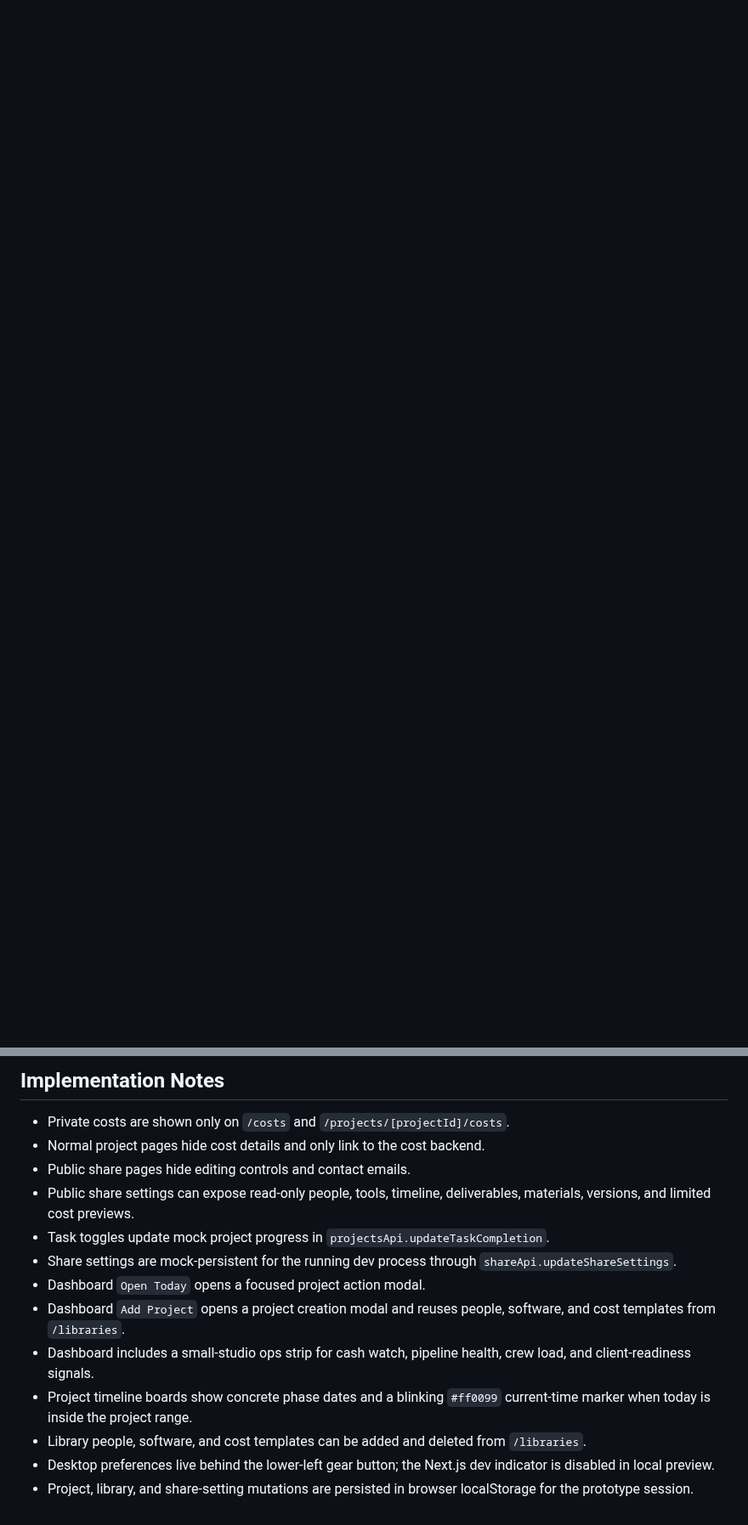
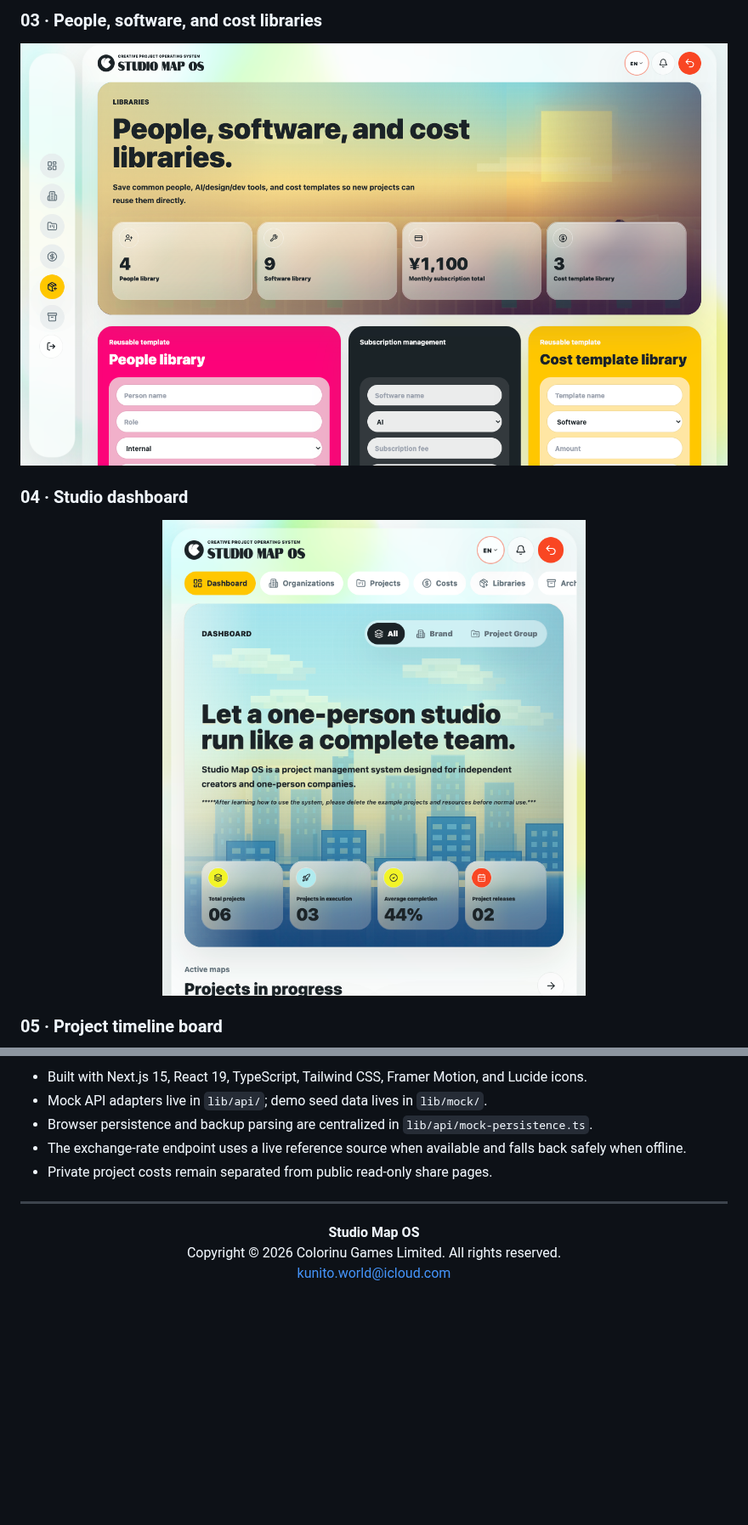
Before and after one commit to kunito01/SMOS, a Markdown page: README.md, 2 parts joined by grey strips. Shown at 85% size. Rendered like a GitHub page; pictures changed too: refs/03.png (added), refs/04.png (added); blank space fills up the shorter version.

```diff
--- a/README.md
+++ b/README.md
@@ -36,0 +72,14 @@ Run:
+### 03 · People, software, and cost libraries
+
+<p align="center">
+  <img src="./refs/03.png" width="100%" alt="Reusable people, software, and cost-template libraries" />
+</p>
+
+### 04 · Studio dashboard
+
+<p align="center">
+  <img src="./refs/04.png" width="100%" alt="Studio dashboard with project metrics and active maps" />
+</p>
+
+### 05 · Project timeline board
+
@@ -50,16 +132,14 @@ Then open `http://localhost:3000/dashboard`.
 
-## Implementation Notes
+- Built with Next.js 15, React 19, TypeScript, Tailwind CSS, Framer Motion, and Lucide icons.
+- Mock API adapters live in `lib/api/`; demo seed data lives in `lib/mock/`.
+- Browser persistence and backup parsing are centralized in `lib/api/mock-persistence.ts`.
+- The exchange-rate endpoint uses a live reference source when available and falls back safely when offline.
+- Private project costs remain separated from public read-only share pages.
 
-- Private costs are shown only on `/costs` and `/projects/[projectId]/costs`.
-- Normal project pages hide cost details and only link to the cost backend.
-- Public share pages hide editing controls and contact emails.
-- Public share settings can expose read-only people, tools, timeline, deliverables, materials, versions, and limited cost previews.
-- Task toggles update mock project progress in `projectsApi.updateTaskCompletion`.
-- Share settings are mock-persistent for the running dev process through `shareApi.updateShareSettings`.
-- Dashboard `Open Today` opens a focused project action modal.
-- Dashboard `Add Project` opens a project creation modal and reuses people, software, and cost templates from `/libraries`.
-- Dashboard includes a small-studio ops strip for cash watch, pipeline health, crew load, and client-readiness signals.
-- Project timeline boards show concrete phase dates and a blinking `#ff0099` current-time marker when today is inside the project range.
-- Library people, software, and cost templates can be added and deleted from `/libraries`.
-- Desktop preferences live behind the lower-left gear button; the Next.js dev indicator is disabled in local preview.
-- Project, library, and share-setting mutations are persisted in browser localStorage for the prototype session.
+---
+
+<p align="center">
+  <strong>Studio Map OS</strong><br />
+  Copyright © 2026 Colorinu Games Limited. All rights reserved.<br />
+  <a href="mailto:kunito.world@icloud.com">kunito.world@icloud.com</a>
+</p>
```
Also changed, not shown: other parts of README.md (+101 -33 lines), refs/01.png (added), refs/05.png (added), 2 other files.
